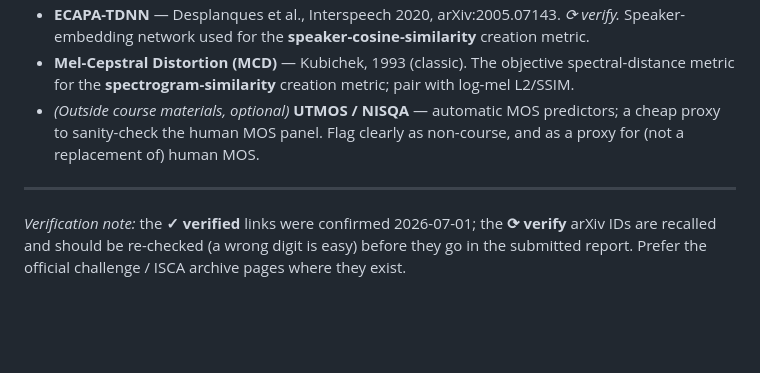
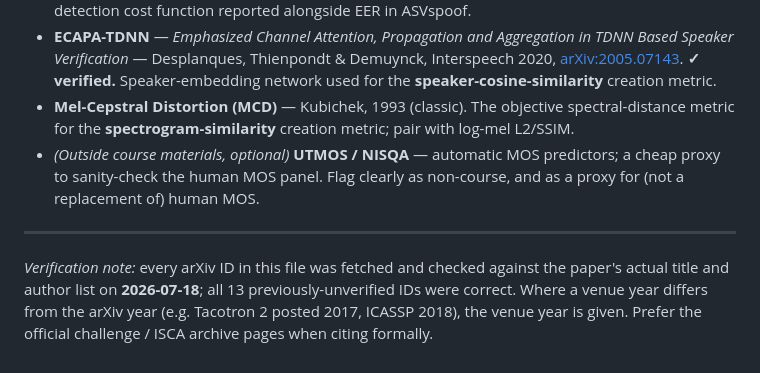
Before and after one commit to AlonRR/audio-deepfake-detection, a Markdown page: docs/literature.md, the part around one of its changes. GitHub-like rendering; blank space fills up the shorter version.

```diff
--- a/docs/literature.md
+++ b/docs/literature.md
@@ -84,5 +94,7 @@ citing in the final report (per the course's source-checking rule).
   The tandem detection cost function reported alongside EER in ASVspoof.
-- **ECAPA-TDNN** — Desplanques et al., Interspeech 2020, arXiv:2005.07143. *⟳ verify.*
+- **ECAPA-TDNN** — *Emphasized Channel Attention, Propagation and Aggregation in TDNN Based
+  Speaker Verification* — Desplanques, Thienpondt & Demuynck, Interspeech 2020,
+  [arXiv:2005.07143](https://arxiv.org/abs/2005.07143). **✓ verified.**
   Speaker-embedding network used for the **speaker-cosine-similarity** creation metric.
 - **Mel-Cepstral Distortion (MCD)** — Kubichek, 1993 (classic).
   The objective spectral-distance metric for the **spectrogram-similarity** creation
@@ -93,6 +105,8 @@ citing in the final report (per the course's source-checking rule).
 
 ---
 
-*Verification note:* the **✓ verified** links were confirmed 2026-07-01; the **⟳ verify**
-arXiv IDs are recalled and should be re-checked (a wrong digit is easy) before they go in
-the submitted report. Prefer the official challenge / ISCA archive pages where they exist.
+*Verification note:* every arXiv ID in this file was fetched and checked against the
+paper's actual title and author list on **2026-07-18**; all 13 previously-unverified IDs
+were correct. Where a venue year differs from the arXiv year (e.g. Tacotron 2 posted 2017,
+ICASSP 2018), the venue year is given. Prefer the official challenge / ISCA archive pages
+when citing formally.
```
Also changed, not shown: other parts of docs/literature.md (+28 -18 lines).
